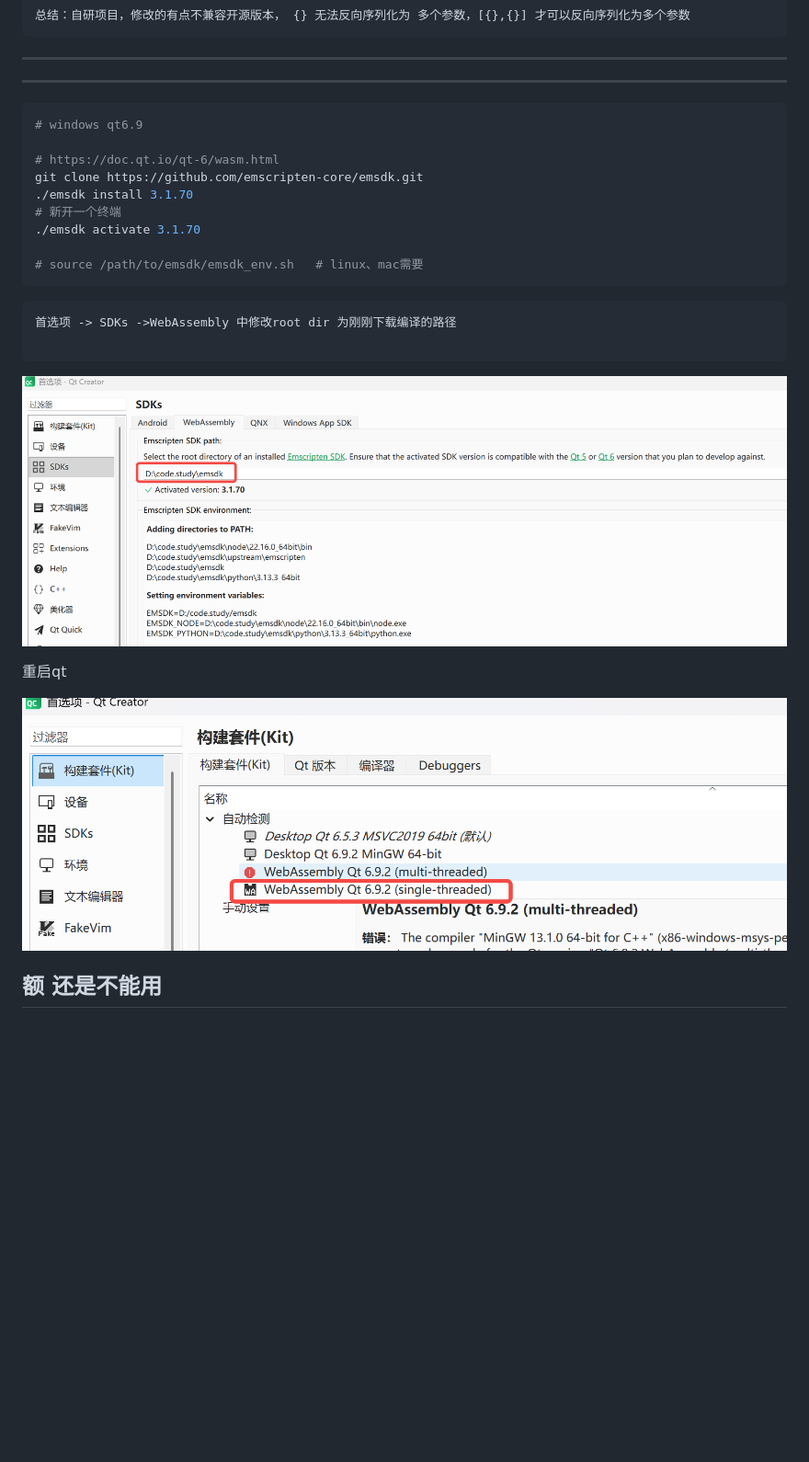
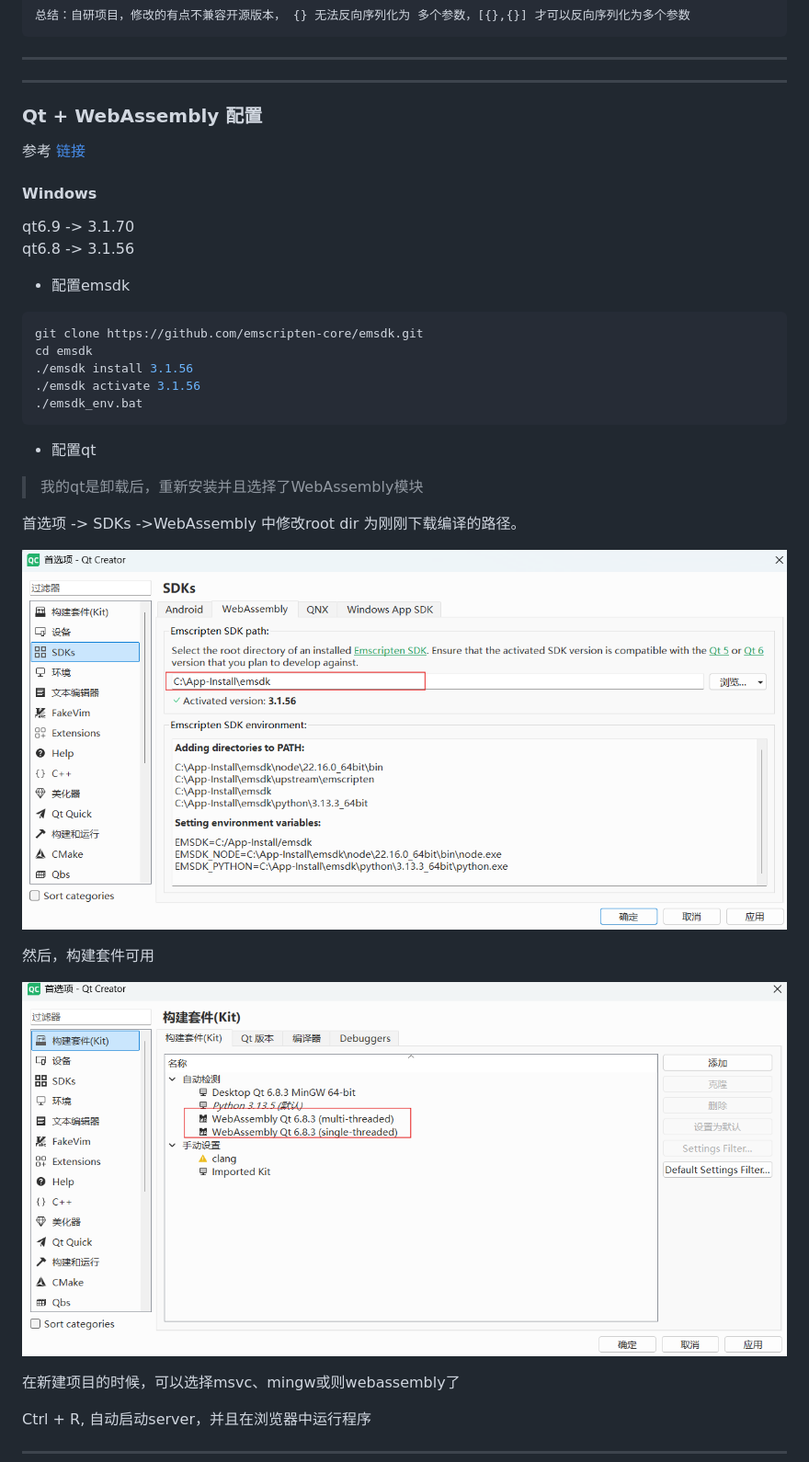
Before and after one commit to wang9527s/note.dir, a Markdown page: 05.tmp/t2.md, the part around the change. Shown at 92% size. Drawn GitHub-style; pictures changed too: 05.tmp/image-1.png, 05.tmp/image-2.png (added), 05.tmp/image.png (deleted); blank space fills up the shorter version.

Commit message:
pp

````diff
--- a/05.tmp/t2.md
+++ b/05.tmp/t2.md
@@ -206,29 +206,39 @@ https://lockhunter.com/assets/exe/lockhuntersetup_3-4-3.exe
 
 ---
 
+### Qt + WebAssembly 配置
+
+参考 [链接](https://doc.qt.io/qt-6/wasm.html)
+
+#### Windows
+
+qt6.9 -> 3.1.70
+qt6.8 -> 3.1.56
+
++ 配置emsdk
 
 ```bash
-# windows qt6.9
-
-# https://doc.qt.io/qt-6/wasm.html
 git clone https://github.com/emscripten-core/emsdk.git
-./emsdk install 3.1.70
-# 新开一个终端
-./emsdk activate 3.1.70
-
-# source /path/to/emsdk/emsdk_env.sh   # linux、mac需要
+cd emsdk
+./emsdk install 3.1.56
+./emsdk activate 3.1.56
+./emsdk_env.bat
 ```
 
-```
-首选项 -> SDKs ->WebAssembly 中修改root dir 为刚刚下载编译的路径
++ 配置qt
 
-```
-![alt text](image.png)
+> 我的qt是卸载后，重新安装并且选择了WebAssembly模块
 
-重启qt
+首选项 -> SDKs ->WebAssembly 中修改root dir 为刚刚下载编译的路径。
 
-![alt text](image-1.png)
+![image](./image-1.png)
 
+然后，构建套件可用
 
-额 还是不能用
+![image](./image-2.png)
+
+在新建项目的时候，可以选择msvc、mingw或则webassembly了
+
+Ctrl + R, 自动启动server，并且在浏览器中运行程序
+
 ---
````
